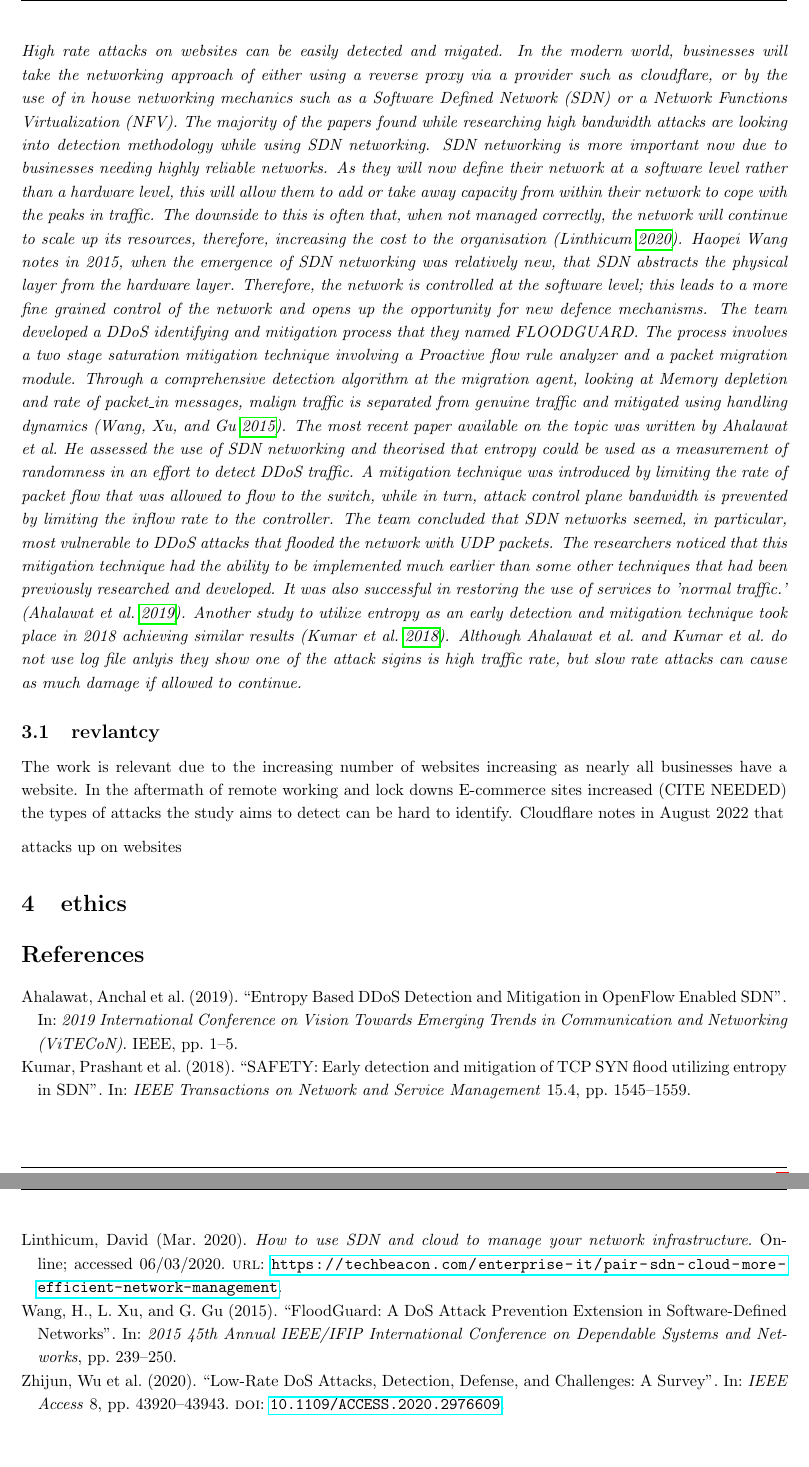
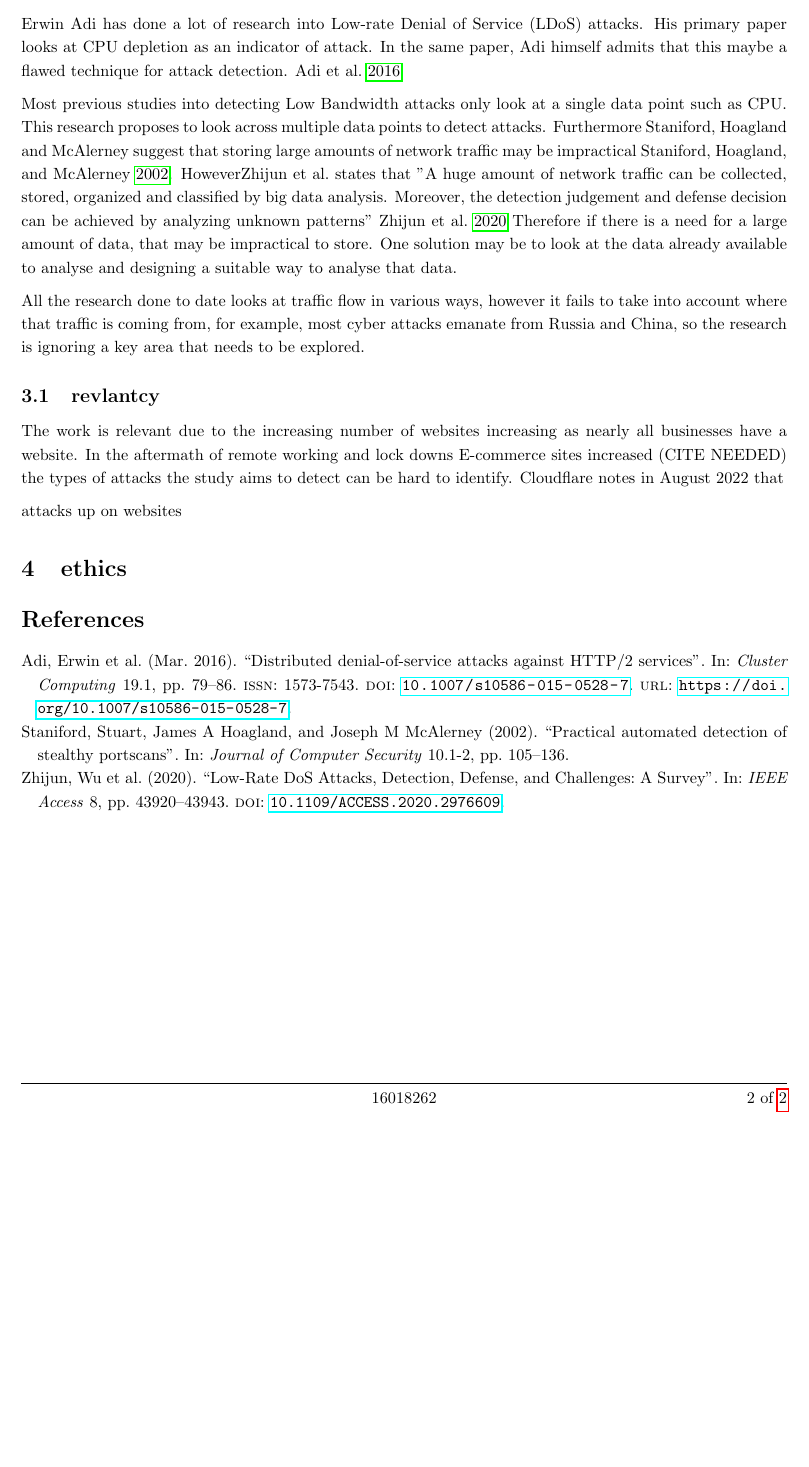
Before and after one commit to PeterTSmith1997/Mcomp-propsal, a LaTeX document (main.tex, which reads literature review.tex): two parts of pages 2 and 3 of 3 before the commit and part of page 2 of 2 after it, the two joined at a grey line, cut at the place of the change, the shorter picture padded with empty space. Compiled offline with pdfLaTeX.

Commit message:
More words

```diff
--- a/literature review.tex
+++ b/literature review.tex
@@ -3,10 +4,13 @@ In a study by \citeauthor{9016229} in 2020 they state that "Low-rate Denial of s
 
 The method proposed in the aims, has not been documented as a approach to detect attacks, therefore there is a lack of literature so the review will focuses on gaps in knowledge and where this work fits within that.
 
-\textit{High rate attacks on websites can be easily detected and migated.  In the modern world, businesses will take the networking approach of either using a reverse proxy via a provider such as cloudflare, or by the use of in house networking mechanics such as a Software Defined Network (SDN) or a Network Functions Virtualization (NFV). The majority of the papers found while researching high bandwidth attacks are looking into detection methodology while using SDN networking. SDN networking is more important now due to businesses needing highly reliable networks.  As they will now define their network at a software level rather than a hardware level, this will allow them to add or take away capacity from within their network to cope with the peaks in traffic. The downside to this is often that, when not managed correctly, the network will continue to scale up its resources, therefore, increasing the cost to the organisation (\cite{Techbeacon}).
-Haopei Wang notes in 2015, when the emergence of SDN networking was relatively new, that SDN abstracts the physical layer from the hardware layer. Therefore, the network is controlled at the software level; this leads to a more fine grained control of the network and opens up the opportunity for new defence mechanisms. The team developed a DDoS identifying and mitigation process that they named FLOODGUARD. The process involves a two stage saturation mitigation technique involving a Proactive flow rule analyzer and a packet migration module. Through a comprehensive detection algorithm at the migration agent, looking at Memory depletion and rate of packet\_in messages, malign traffic is separated from genuine traffic and mitigated using handling dynamics (\cite{7266854}).
-The most recent paper available on the topic was written by \citeauthor{ahalawat2019entropy} He assessed the use of SDN networking and theorised that entropy could be used as a measurement of randomness in an effort to detect DDoS traffic. A mitigation technique was introduced by limiting the rate of packet flow that was allowed to flow to the switch, while in turn, attack control plane bandwidth is prevented by limiting the inflow rate to the controller.  The team concluded that SDN networks seemed, in particular, most vulnerable to DDoS attacks that flooded the network with UDP packets. The researchers noticed that this mitigation technique had the ability to be implemented much earlier than some other techniques that had been previously researched and developed. It was also successful in restoring the use of services to 'normal traffic.' (\cite{ahalawat2019entropy}). Another study to utilize entropy as an early detection and mitigation technique took place in \citeyear{kumar2018safety} achieving similar results (\cite{kumar2018safety}). Although \citeauthor{ahalawat2019entropy} and \citeauthor{kumar2018safety} do not use log file anlyis they show one of the  attack sigins is high traffic rate, but slow rate attacks can cause as much damage if allowed to continue.
-}
+
+Erwin Adi has done a lot of research into Low-rate Denial of Service (LDoS) attacks. His primary paper looks at CPU depletion as an indicator of attack. In the same paper, Adi himself admits that this maybe a flawed technique for attack detection. \cite{Adi2016}
+
+Most previous studies into detecting Low Bandwidth attacks only look at a single data point such as CPU. This research proposes to look across multiple data points to detect attacks. Furthermore Staniford, Hoagland and McAlerney suggest that storing large amounts of network traffic may be impractical \cite{staniford2002practical}. However\citeauthor{9016229} states that "A huge amount of network traffic can be collected, stored, organized and classified by big data analysis. Moreover, the detection judgement and defense decision can be achieved by analyzing unknown patterns" \cite{9016229} Therefore if there is a need for a large amount of data, that may be impractical to store. One solution may be to look at the data already available to analyse and designing a suitable way to analyse that data.
+
+All the research done to date looks at traffic flow in various ways, however it fails to take into account where that traffic is coming from, for example, most cyber attacks emanate from Russia and China, so the research is ignoring a key area that needs to be explored.
+
 \subsection{revlantcy}
 The work is relevant due to the increasing number of websites increasing as nearly all businesses have a website. In the aftermath of remote working and lock downs E-commerce sites increased (CITE NEEDED) the types of attacks the study aims to detect can be hard to identify. Cloudflare notes in August  2022 that
 
```
Also changed, not shown: aims.tex (+1 -1 lines), literature review.tex (3 more changed lines).
